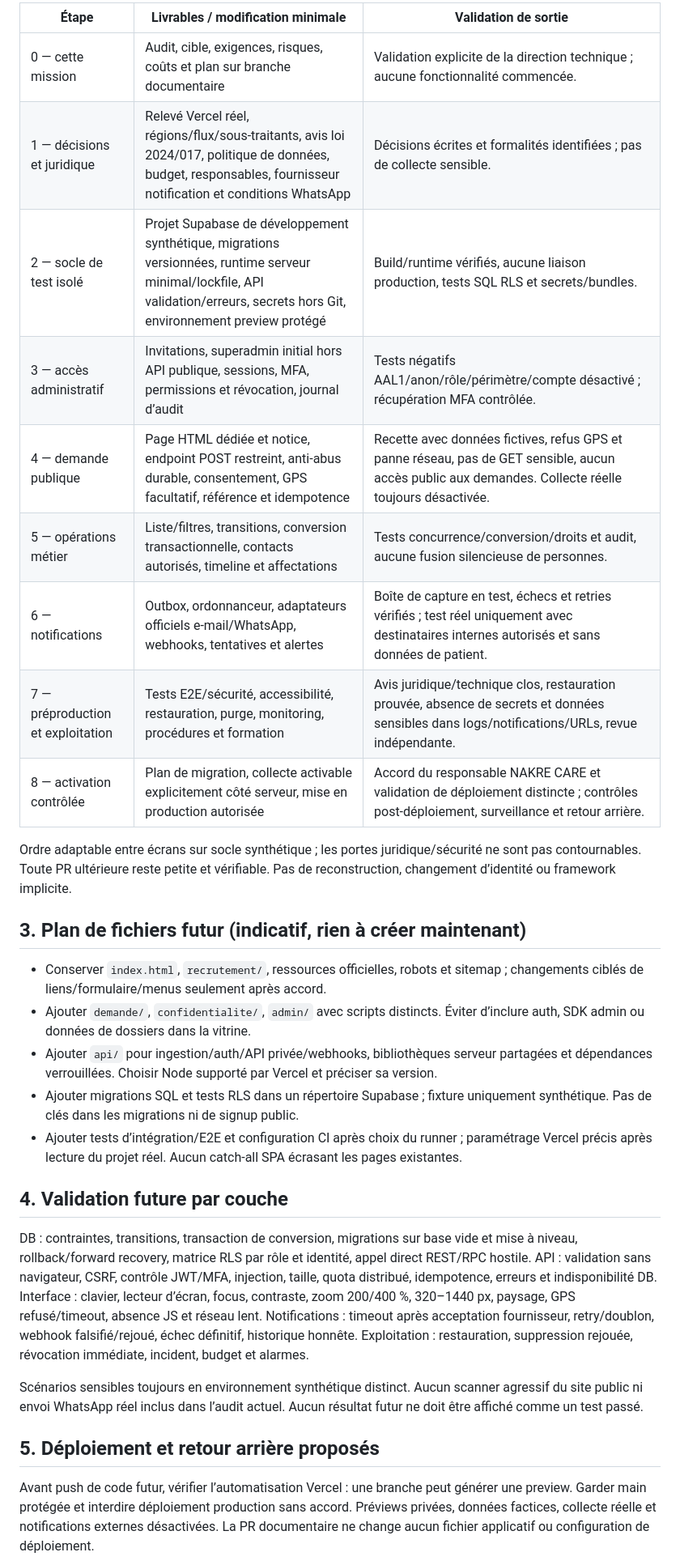
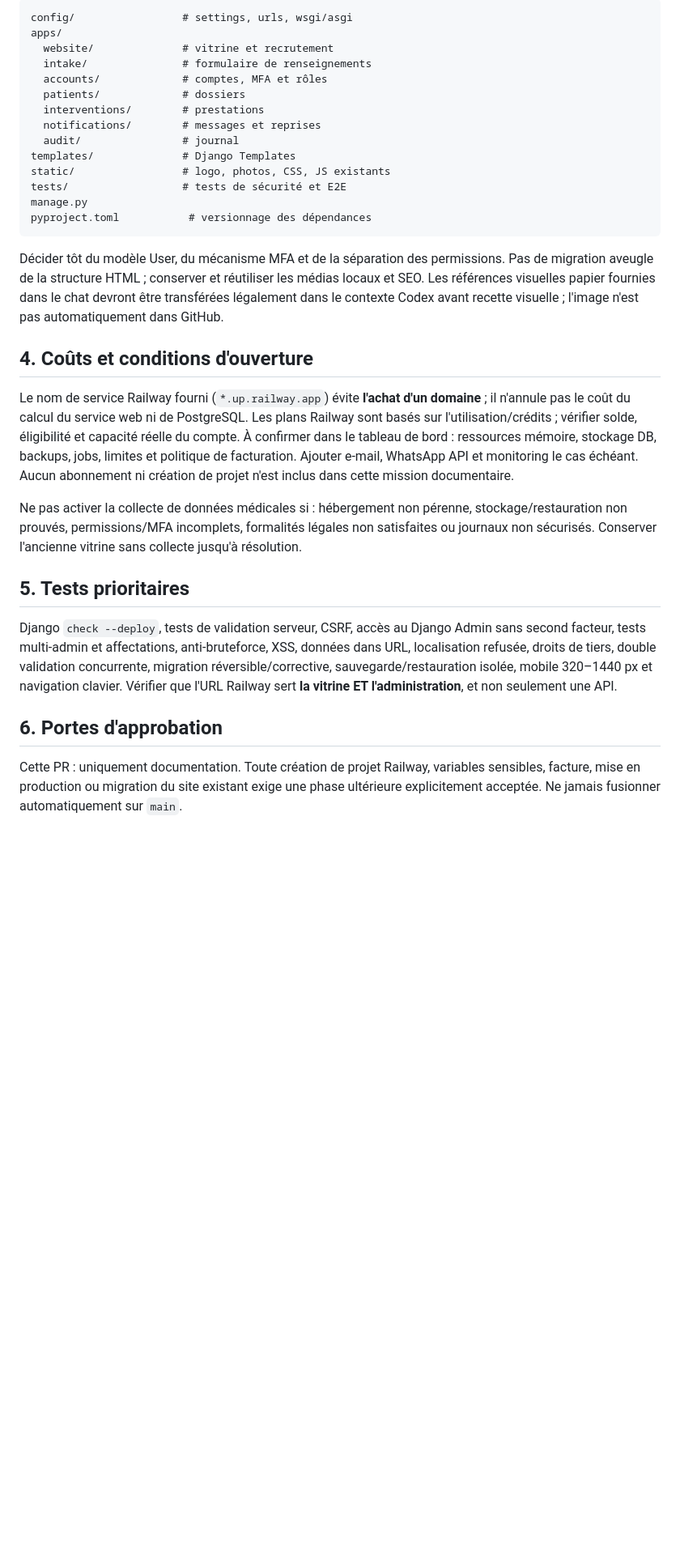
Before and after one commit to ndongorenevaldez-design/nakre-care, a Markdown page: docs/PLAN_IMPLEMENTATION.md, the part around one of its changes. Shown at 81% size. Drawn GitHub-style; blank space fills up the shorter version.

Commit message:
docs: aligner docs/PLAN_IMPLEMENTATION.md sur Django complet Railway et transition Vercel

````diff
--- a/docs/PLAN_IMPLEMENTATION.md
+++ b/docs/PLAN_IMPLEMENTATION.md
@@ -26,33 +31,34 @@ L’ancien AUDIT.md reste inchangé comme document historique. Aucun test additi
 
-| Étape | Livrables / modification minimale | Validation de sortie |
-| --- | --- | --- |
-| 0 — cette mission | Audit, cible, exigences, risques, coûts et plan sur branche documentaire | Validation explicite de la direction technique ; aucune fonctionnalité commencée. |
-| 1 — décisions et juridique | Relevé Vercel réel, régions/flux/sous-traitants, avis loi 2024/017, politique de données, budget, responsables, fournisseur notification et conditions WhatsApp | Décisions écrites et formalités identifiées ; pas de collecte sensible. |
-| 2 — socle de test isolé | Projet Supabase de développement synthétique, migrations versionnées, runtime serveur minimal/lockfile, API validation/erreurs, secrets hors Git, environnement preview protégé | Build/runtime vérifiés, aucune liaison production, tests SQL RLS et secrets/bundles. |
-| 3 — accès administratif | Invitations, superadmin initial hors API publique, sessions, MFA, permissions et révocation, journal d’audit | Tests négatifs AAL1/anon/rôle/périmètre/compte désactivé ; récupération MFA contrôlée. |
-| 4 — demande publique | Page HTML dédiée et notice, endpoint POST restreint, anti-abus durable, consentement, GPS facultatif, référence et idempotence | Recette avec données fictives, refus GPS et panne réseau, pas de GET sensible, aucun accès public aux demandes. Collecte réelle toujours désactivée. |
-| 5 — opérations métier | Liste/filtres, transitions, conversion transactionnelle, contacts autorisés, timeline et affectations | Tests concurrence/conversion/droits et audit, aucune fusion silencieuse de personnes. |
-| 6 — notifications | Outbox, ordonnanceur, adaptateurs officiels e-mail/WhatsApp, webhooks, tentatives et alertes | Boîte de capture en test, échecs et retries vérifiés ; test réel uniquement avec destinataires internes autorisés et sans données de patient. |
-| 7 — préproduction et exploitation | Tests E2E/sécurité, accessibilité, restauration, purge, monitoring, procédures et formation | Avis juridique/technique clos, restauration prouvée, absence de secrets et données sensibles dans logs/notifications/URLs, revue indépendante. |
-| 8 — activation contrôlée | Plan de migration, collecte activable explicitement côté serveur, mise en production autorisée | Accord du responsable NAKRE CARE et validation de déploiement distincte ; contrôles post-déploiement, surveillance et retour arrière. |
+```text
+config/                 # settings, urls, wsgi/asgi
+apps/
+  website/              # vitrine et recrutement
+  intake/               # formulaire de renseignements
+  accounts/             # comptes, MFA et rôles
+  patients/             # dossiers
+  interventions/        # prestations
+  notifications/        # messages et reprises
+  audit/                # journal
+templates/              # Django Templates
+static/                 # logo, photos, CSS, JS existants
+tests/                  # tests de sécurité et E2E
+manage.py
+pyproject.toml           # versionnage des dépendances
+```
 
-Ordre adaptable entre écrans sur socle synthétique ; les portes juridique/sécurité ne sont pas contournables. Toute PR ultérieure reste petite et vérifiable. Pas de reconstruction, changement d’identité ou framework implicite.
+Décider tôt du modèle User, du mécanisme MFA et de la séparation des permissions. Pas de migration aveugle de la structure HTML ; conserver et réutiliser les médias locaux et SEO. Les références visuelles papier fournies dans le chat devront être transférées légalement dans le contexte Codex avant recette visuelle ; l'image n'est pas automatiquement dans GitHub.
 
-## 3. Plan de fichiers futur (indicatif, rien à créer maintenant)
+## 4. Coûts et conditions d'ouverture
 
-- Conserver `index.html`, `recrutement/`, ressources officielles, robots et sitemap ; changements ciblés de liens/formulaire/menus seulement après accord.
-- Ajouter `demande/`, `confidentialite/`, `admin/` avec scripts distincts. Éviter d’inclure auth, SDK admin ou données de dossiers dans la vitrine.
-- Ajouter `api/` pour ingestion/auth/API privée/webhooks, bibliothèques serveur partagées et dépendances verrouillées. Choisir Node supporté par Vercel et préciser sa version.
-- Ajouter migrations SQL et tests RLS dans un répertoire Supabase ; fixture uniquement synthétique. Pas de clés dans les migrations ni de signup public.
-- Ajouter tests d’intégration/E2E et configuration CI après choix du runner ; paramétrage Vercel précis après lecture du projet réel. Aucun catch-all SPA écrasant les pages existantes.
+Le nom de service Railway fourni (`*.up.railway.app`) évite **l'achat d'un domaine** ; il n'annule pas le coût du calcul du service web ni de PostgreSQL. Les plans Railway sont basés sur l'utilisation/crédits ; vérifier solde, éligibilité et capacité réelle du compte. À confirmer dans le tableau de bord : ressources mémoire, stockage DB, backups, jobs, limites et politique de facturation. Ajouter e-mail, WhatsApp API et monitoring le cas échéant. Aucun abonnement ni création de projet n'est inclus dans cette mission documentaire.
 
-## 4. Validation future par couche
+Ne pas activer la collecte de données médicales si : hébergement non pérenne, stockage/restauration non prouvés, permissions/MFA incomplets, formalités légales non satisfaites ou journaux non sécurisés. Conserver l'ancienne vitrine sans collecte jusqu'à résolution.
 
-DB : contraintes, transitions, transaction de conversion, migrations sur base vide et mise à niveau, rollback/forward recovery, matrice RLS par rôle et identité, appel direct REST/RPC hostile. API : validation sans navigateur, CSRF, contrôle JWT/MFA, injection, taille, quota distribué, idempotence, erreurs et indisponibilité DB. Interface : clavier, lecteur d’écran, focus, contraste, zoom 200/400 %, 320–1440 px, paysage, GPS refusé/timeout, absence JS et réseau lent. Notifications : timeout après acceptation fournisseur, retry/doublon, webhook falsifié/rejoué, échec définitif, historique honnête. Exploitation : restauration, suppression rejouée, révocation immédiate, incident, budget et alarmes.
+## 5. Tests prioritaires
 
-Scénarios sensibles toujours en environnement synthétique distinct. Aucun scanner agressif du site public ni envoi WhatsApp réel inclus dans l’audit actuel. Aucun résultat futur ne doit être affiché comme un test passé.
+Django `check --deploy`, tests de validation serveur, CSRF, accès au Django Admin sans second facteur, tests multi-admin et affectations, anti-bruteforce, XSS, données dans URL, localisation refusée, droits de tiers, double validation concurrente, migration réversible/corrective, sauvegarde/restauration isolée, mobile 320–1440 px et navigation clavier. Vérifier que l'URL Railway sert **la vitrine ET l'administration**, et non seulement une API.
 
-## 5. Déploiement et retour arrière proposés
+## 6. Portes d'approbation
 
-Avant push de code futur, vérifier l’automatisation Vercel : une branche peut générer une preview. Garder main protégée et interdire déploiement production sans accord. Préviews privées, données factices, collecte réelle et notifications externes désactivées. La PR documentaire ne change aucun fichier applicatif ou configuration de déploiement.
+Cette PR : uniquement documentation. Toute création de projet Railway, variables sensibles, facture, mise en production ou migration du site existant exige une phase ultérieure explicitement acceptée. Ne jamais fusionner automatiquement sur `main`.
 
````
Also changed, not shown: other parts of docs/PLAN_IMPLEMENTATION.md (+24 -35 lines).
